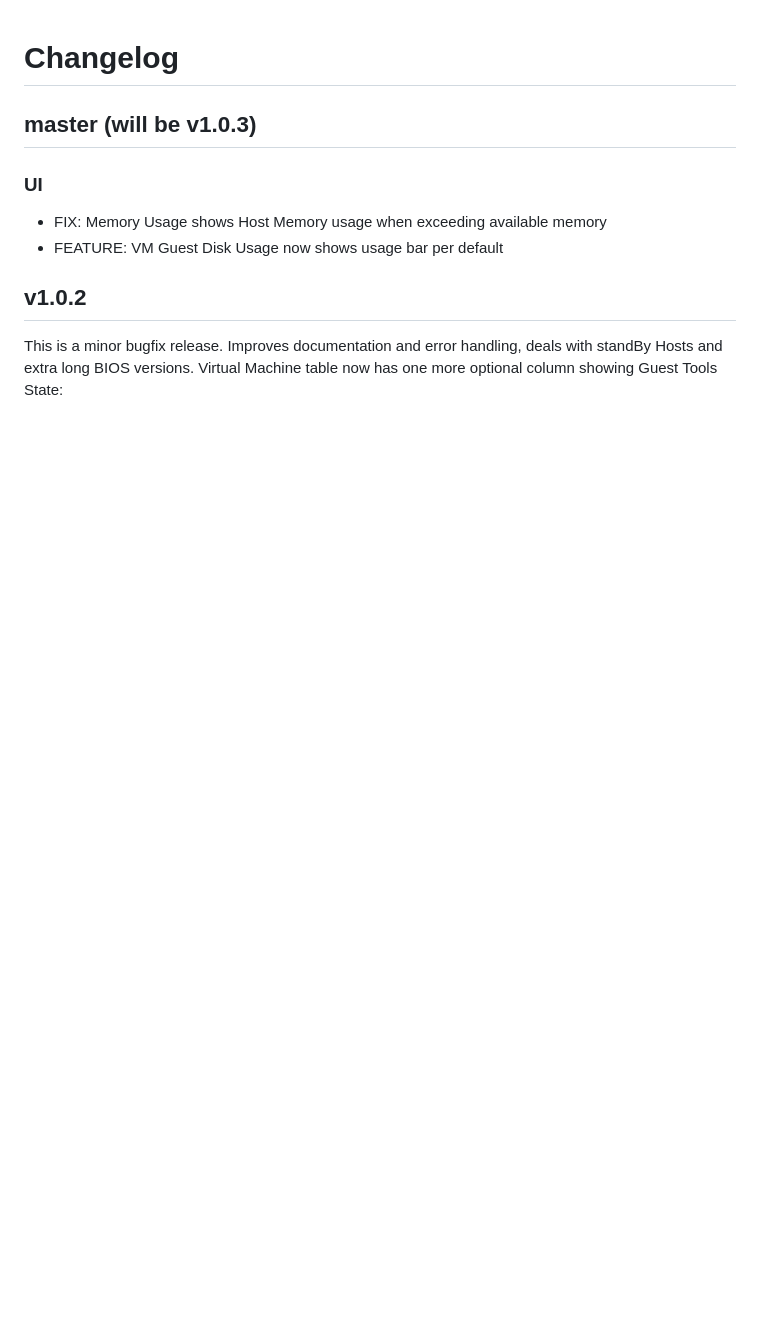
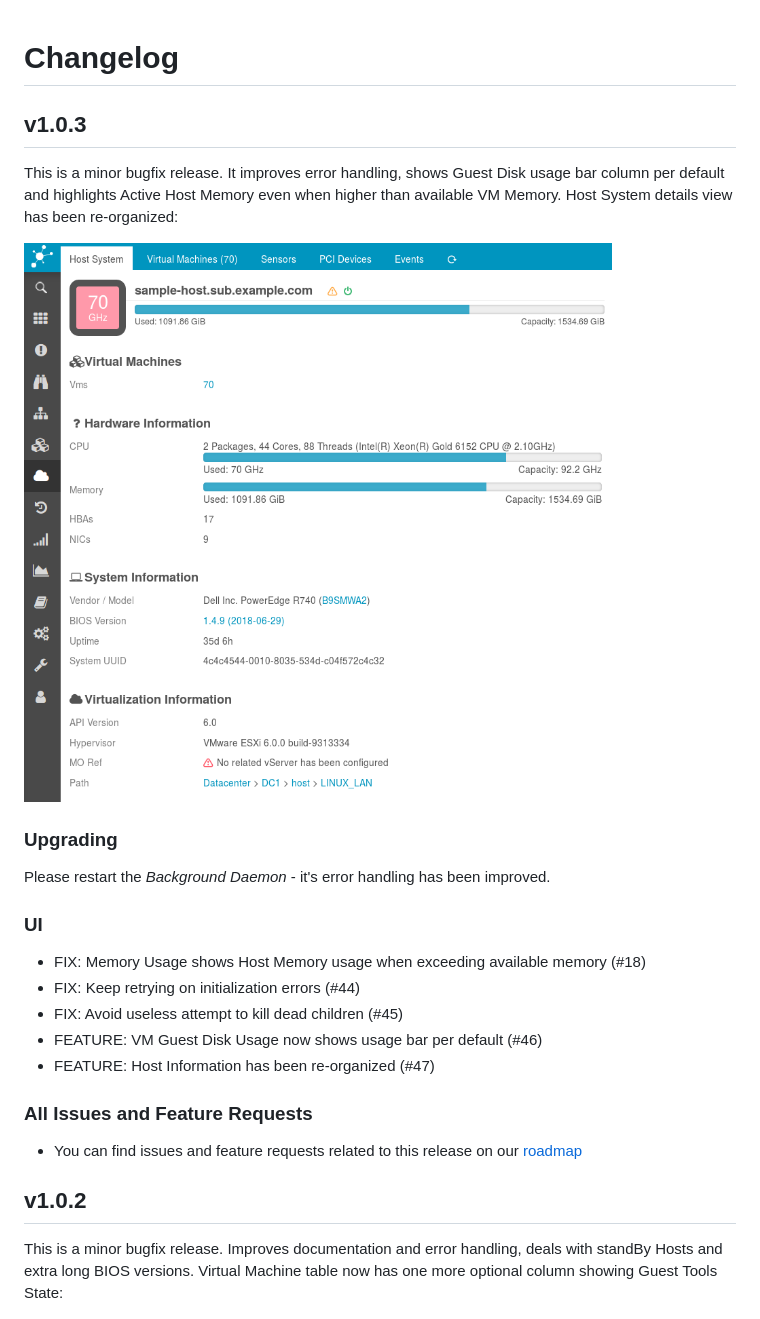
Before and after one commit to Icinga/icingaweb2-module-vspheredb, a Markdown page: doc/84-Changelog.md, the part around the change. Drawn GitHub-style; pictures changed too: doc/screenshot/84_changelog/0804_hostinfo-reorganized.png (added); blank space fills up the shorter version.

Commit message:
Prepare v1.0.3

```diff
--- a/doc/84-Changelog.md
+++ b/doc/84-Changelog.md
@@ -1,12 +1,29 @@
 <a id="Changelog"></a>Changelog
 ===============================
 
-master (will be v1.0.3)
------------------------
+v1.0.3
+------
+
+This is a minor bugfix release. It improves error handling, shows Guest Disk
+usage bar column per default and highlights Active Host Memory even when higher
+than available VM Memory. Host System details view has been re-organized:
+
+![Host System details](screenshot/84_changelog/0804_hostinfo-reorganized.png)
+
+### Upgrading
+
+Please restart the *Background Daemon* - it's error handling has been improved.
 
 ### UI
-* FIX: Memory Usage shows Host Memory usage when exceeding available memory
-* FEATURE: VM Guest Disk Usage now shows usage bar per default
+* FIX: Memory Usage shows Host Memory usage when exceeding available memory (#18)
+* FIX: Keep retrying on initialization errors (#44)
+* FIX: Avoid useless attempt to kill dead children (#45)
+* FEATURE: VM Guest Disk Usage now shows usage bar per default (#46)
+* FEATURE: Host Information has been re-organized (#47)
+
+### All Issues and Feature Requests
+* You can find issues and feature requests related to this release on our
+  [roadmap](https://github.com/Icinga/icingaweb2-module-vspheredb/milestone/3?closed=1)
 
 v1.0.2
 ------
```
Also changed, not shown: README.md (+2 -0 lines), doc/01-Installation.md (+1 -1 lines), 2 other files.
